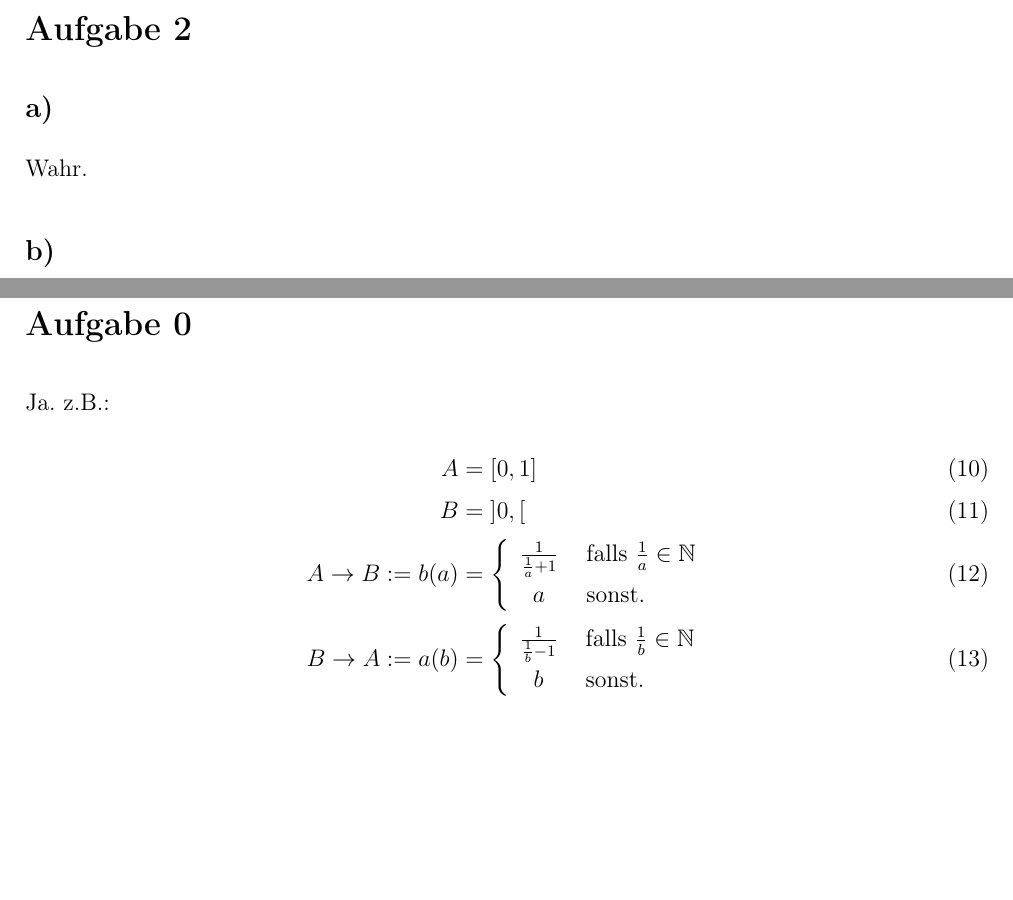
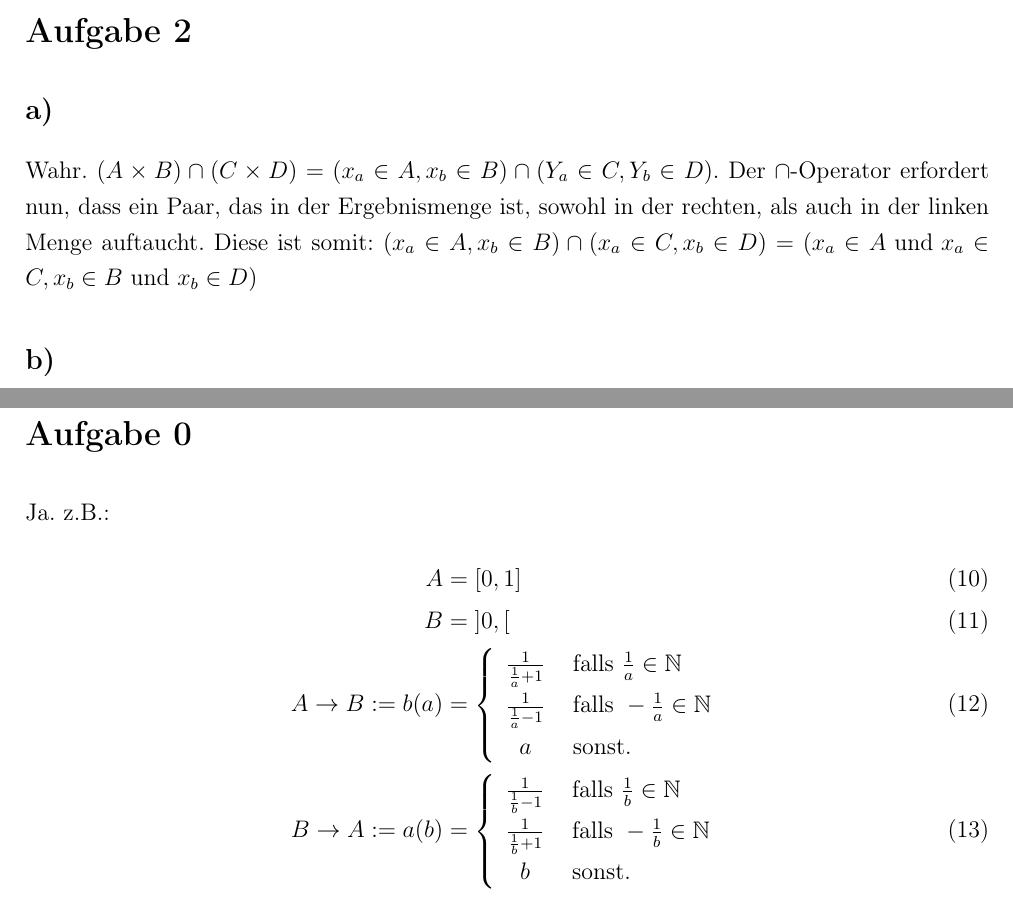
Before and after one commit to jaseg/Hausaufgaben, a LaTeX document (p6a111110/lösung.tex): two parts of pages 1 and 2 of 2, joined at a grey line, cut so that both start at the same text, the shorter picture padded with empty space. Compiled offline with pdfLaTeX.

Commit message:
Bug fixes.

```diff
--- a/p6a111110/lösung.tex
+++ b/p6a111110/lösung.tex
@@ -57,7 +57,7 @@ n\in\mathbb{N}; n>2\Leftrightarrow n^{n+1}>(n+1)^n
 \end{equation}
 \aufgabe{2}
 \subsection*{a)}
-Wahr.
+Wahr. $(A\times B)\cap(C\times D) = (x_a\in A,x_b\in B)\cap(Y_a\in C,Y_b\in D)$. Der $\cap$-Operator erfordert nun, dass ein Paar, das in der Ergebnismenge ist, sowohl in der rechten, als auch in der linken Menge auftaucht. Diese ist somit: $(x_a\in A,x_b\in B)\cap(x_a\in C,x_b\in D)=(x_a\in A\text{ und } x_a\in C,x_b\in B\text{ und } x_b\in D)$
 \subsection*{b)}
 Unwahr. Ein $(x\in A,y\in D)$ wäre nur in der linken Menge enthalten.
 \aufgabe{4}
@@ -82,7 +82,7 @@ Ja. z.B.:
 \begin{align}
 A&=\left[0,1\right]\\
 B&=\left]0,\right[\\
-A\rightarrow B:=b(a)&=\left\{\begin{array}{cl}\frac{1}{\frac{1}{a}+1}&\text{ falls }\frac{1}{a}\in\mathbb{N}\\a&\text{ sonst.}\end{array}\right.\\
-B\rightarrow A:=a(b)&=\left\{\begin{array}{cl}\frac{1}{\frac{1}{b}-1}&\text{ falls }\frac{1}{b}\in\mathbb{N}\\b&\text{ sonst.}\end{array}\right.
+A\rightarrow B:=b(a)&=\left\{\begin{array}{cl}\frac{1}{\frac{1}{a}+1}&\text{ falls }\frac{1}{a}\in\mathbb{N}\\\frac{1}{\frac{1}{a}-1}&\text{ falls }-\frac{1}{a}\in\mathbb{N}\\a&\text{ sonst.}\end{array}\right.\\
+B\rightarrow A:=a(b)&=\left\{\begin{array}{cl}\frac{1}{\frac{1}{b}-1}&\text{ falls }\frac{1}{b}\in\mathbb{N}\\\frac{1}{\frac{1}{b}+1}&\text{ falls }-\frac{1}{b}\in\mathbb{N}\\b&\text{ sonst.}\end{array}\right.
 \end{align}
 \end{document}
```
Also changed, not shown: p6a111110/lösung.pdf.
